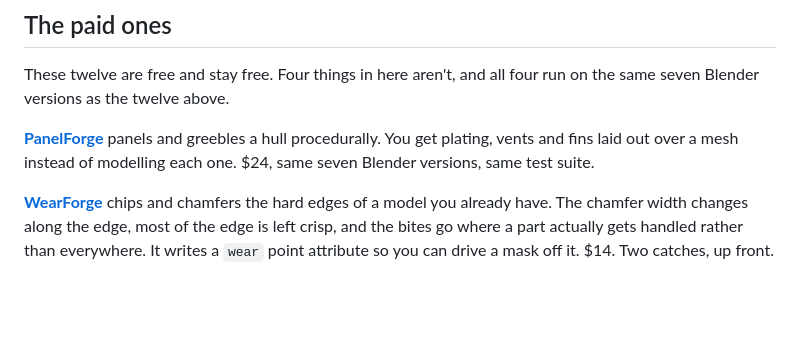
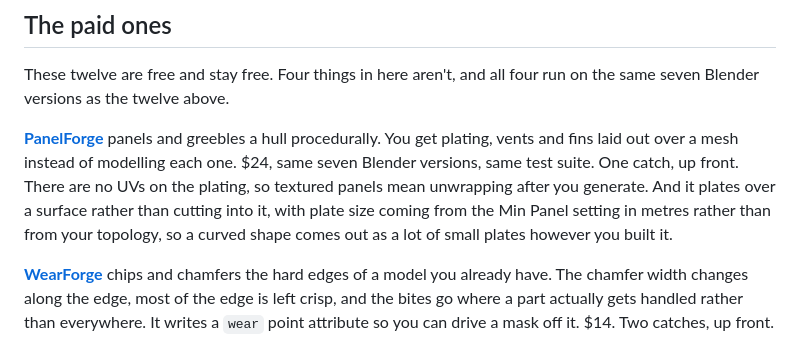
Before and after one commit to tristanmuzzu/blender-tools, a Markdown page: README.md, the part around the change. GitHub-like rendering; blank space fills up the shorter version.

```diff
--- a/README.md
+++ b/README.md
@@ -118,6 +118,11 @@ run on the same seven Blender versions as the twelve above.
 panels and greebles a hull procedurally. You get plating, vents and fins laid
 out over a mesh instead of modelling each one. $24, same seven Blender
 versions, same test suite.
+One catch, up front. There are no UVs on the plating, so textured panels mean
+unwrapping after you generate. And it plates over a surface rather than
+cutting into it, with plate size coming from the Min Panel setting in metres
+rather than from your topology, so a curved shape comes out as a lot of small
+plates however you built it.
 
 **[WearForge](https://tristaneer2.gumroad.com/l/wearforge?src=freetools-readme)**
 chips and chamfers the hard edges of a model you already have. The chamfer
```
